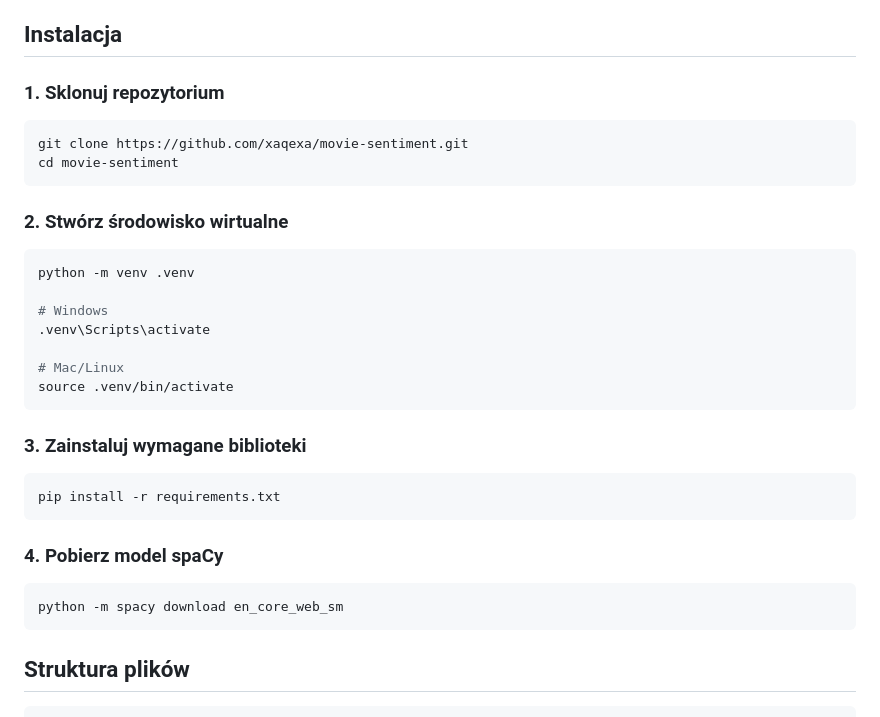
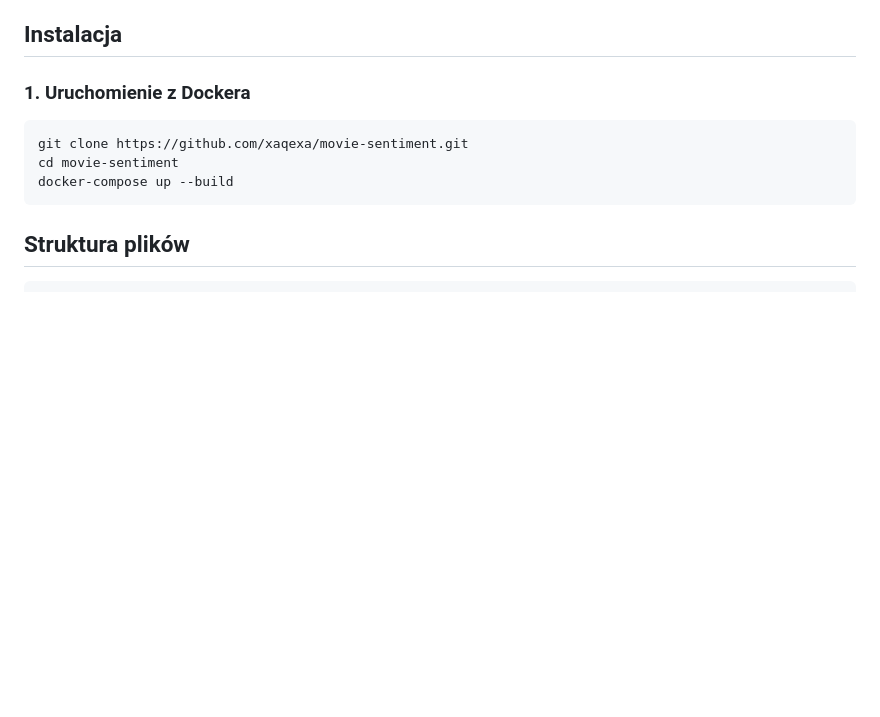
Before and after one commit to xaqexa/movie-sentiment, a Markdown page: README.md, the part around the change. Drawn GitHub-style; blank space fills up the shorter version.

````diff
--- a/README.md
+++ b/README.md
@@ -4,32 +4,11 @@ Aplikacja internetowa do automatycznej analizy sentymentu recenzji filmowych z w
 
 ##  Instalacja
 
-### 1. Sklonuj repozytorium
+### 1. Uruchomienie z Dockera
 ```bash
 git clone https://github.com/xaqexa/movie-sentiment.git
 cd movie-sentiment
-```
-### 2. Stwórz środowisko wirtualne
-```bash
-python -m venv .venv
-
-# Windows
-.venv\Scripts\activate
-
-# Mac/Linux
-source .venv/bin/activate
-```
-
-### 3. Zainstaluj wymagane biblioteki
-
-```bash
-pip install -r requirements.txt
-```
-
-### 4. Pobierz model spaCy
-
-```bash
-python -m spacy download en_core_web_sm
+docker-compose up --build
 ```
 
 ##  Struktura plików
````
